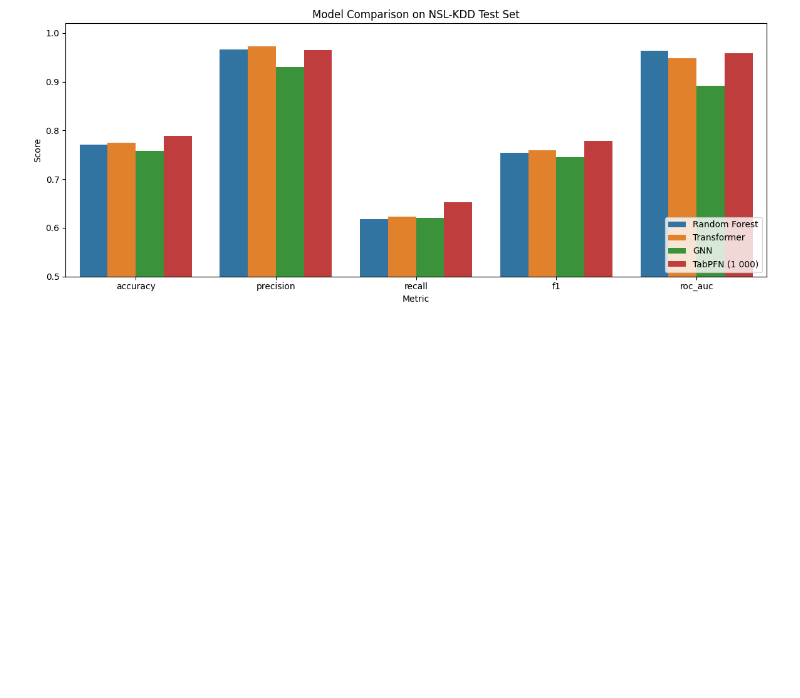
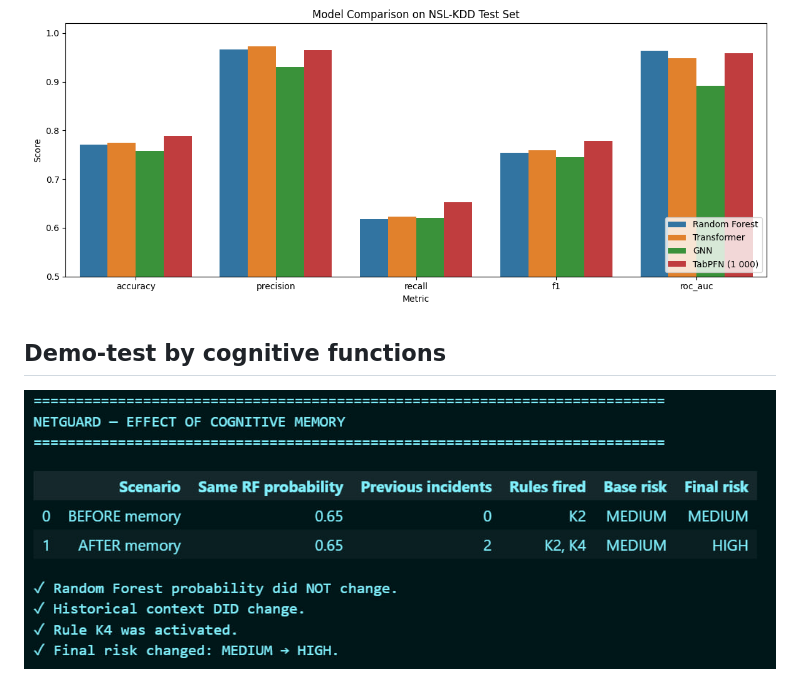
Before and after one commit to Mad03633/NetGuard, a Markdown page: README.md, the part around the change. Rendered like a GitHub page; blank space fills up the shorter version.

```diff
--- a/README.md
+++ b/README.md
@@ -127,3 +127,9 @@ The attack family distribution, binary distribution and correlation heatmap, you
 <p align="center">
   <img src="https://github.com/Mad03633/NetGuard/blob/dev/results/figures/model_comparison.png"/>
 </p>
+
+## Demo-test by cognitive functions
+
+<p align="center">
+  <img src="https://github.com/Mad03633/NetGuard/blob/cognitive/cognitive_figures/demo-test.jpg"/>
+</p>
```
